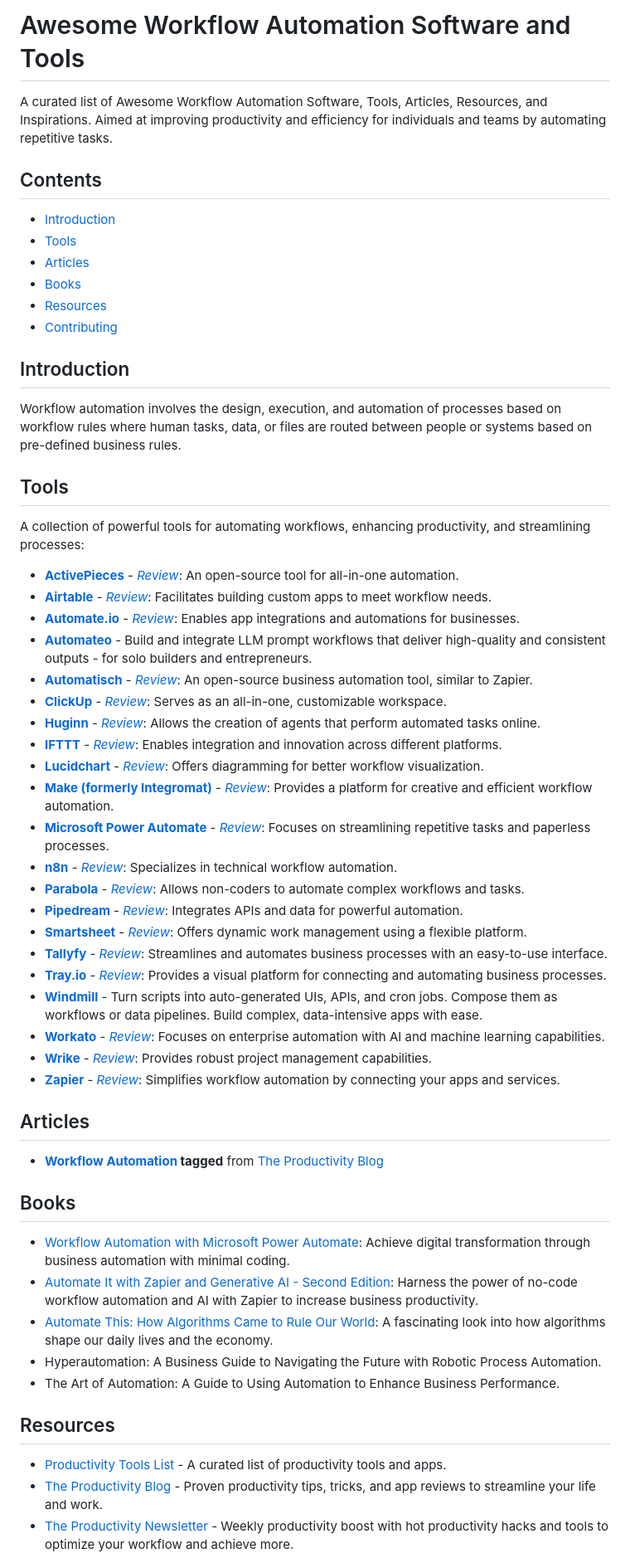
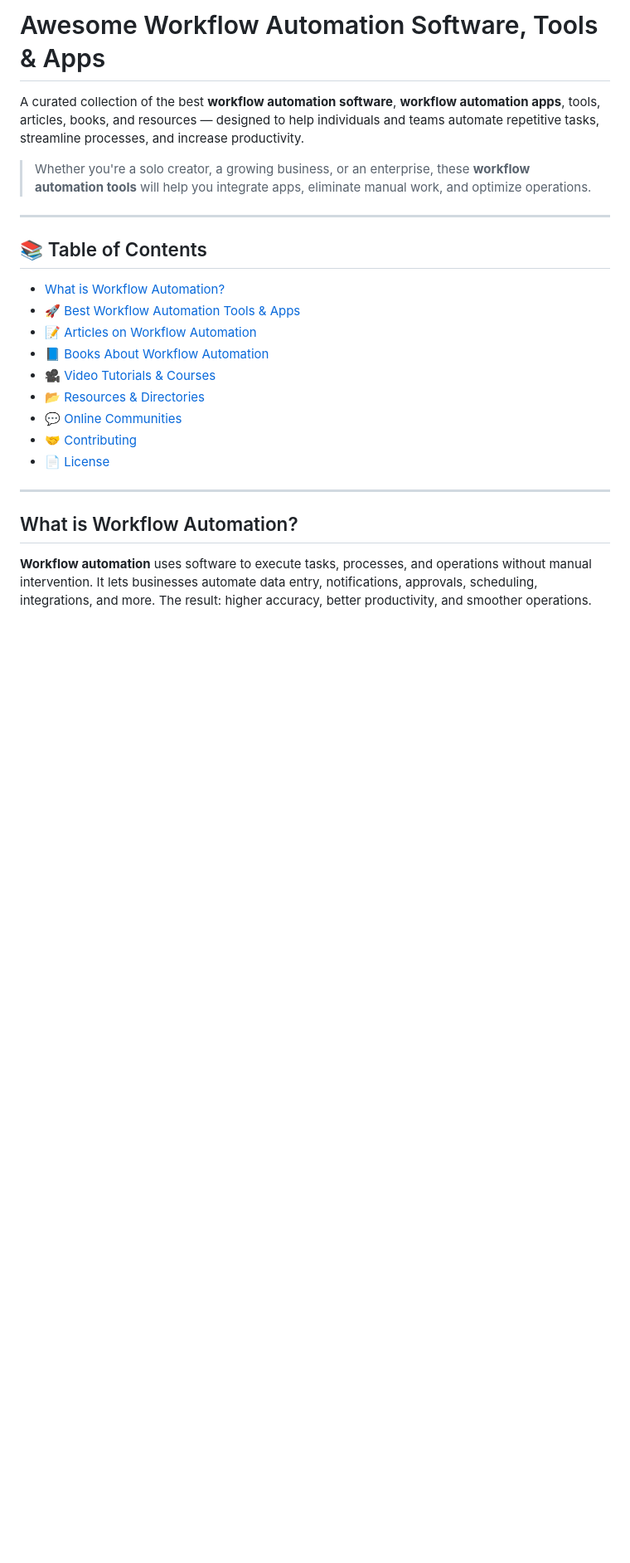
Before and after one commit to dariubs/awesome-workflow-automation, a Markdown page: readme.md, the part around one of its changes. Shown at 83% size. GitHub-like rendering; blank space fills up the shorter version.

Commit message:
Make it better

```diff
--- a/readme.md
+++ b/readme.md
@@ -1,55 +1,26 @@
-# Awesome Workflow Automation Software and Tools
+# Awesome Workflow Automation Software, Tools & Apps
 
-A curated list of Awesome Workflow Automation Software, Tools, Articles, Resources, and Inspirations. Aimed at improving productivity and efficiency for individuals and teams by automating repetitive tasks.
+A curated collection of the best **workflow automation software**, **workflow automation apps**, tools, articles, books, and resources — designed to help individuals and teams automate repetitive tasks, streamline processes, and increase productivity.
 
-## Contents
-- [Introduction](#introduction)
-- [Tools](#tools)
-- [Articles](#articles)
-- [Books](#books)
-- [Resources](#resources)
-- [Contributing](#contributing)
+> Whether you're a solo creator, a growing business, or an enterprise, these **workflow automation tools** will help you integrate apps, eliminate manual work, and optimize operations.
 
-## Introduction
-Workflow automation involves the design, execution, and automation of processes based on workflow rules where human tasks, data, or files are routed between people or systems based on pre-defined business rules.
+---
 
-## Tools
-A collection of powerful tools for automating workflows, enhancing productivity, and streamlining processes:
+## 📚 Table of Contents
 
-- **[ActivePieces](https://www.activepieces.com/)** - *[Review](https://productivity.directory/activepieces)*: An open-source tool for all-in-one automation.
-- **[Airtable](https://airtable.com/)** - *[Review](https://productivity.directory/airtable)*: Facilitates building custom apps to meet workflow needs.
-- **[Automate.io](https://automate.io/)** - *[Review](https://productivity.directory/automate-io)*: Enables app integrations and automations for businesses.
-- **[Automateo](https://automateo.app)** - Build and integrate LLM prompt workflows that deliver high-quality and consistent outputs - for solo builders and entrepreneurs.
-- **[Automatisch](https://automatisch.io/)** - *[Review](https://productivity.directory/automatisch)*: An open-source business automation tool, similar to Zapier.
-- **[ClickUp](https://clickup.com/)** - *[Review](https://productivity.directory/clickup)*: Serves as an all-in-one, customizable workspace.
-- **[Huginn](https://github.com/huginn/huginn)** - *[Review](https://productivity.directory/huginn)*: Allows the creation of agents that perform automated tasks online.
-- **[IFTTT](https://ifttt.com/)** - *[Review](https://productivity.directory/ifttt)*: Enables integration and innovation across different platforms.
-- **[Lucidchart](https://www.lucidchart.com/)** - *[Review](https://productivity.directory/lucidchart)*: Offers diagramming for better workflow visualization.
-- **[Make (formerly Integromat)](https://www.make.com/)** - *[Review](https://productivity.directory/make)*: Provides a platform for creative and efficient workflow automation.
-- **[Microsoft Power Automate](https://flow.microsoft.com/)** - *[Review](https://productivity.directory/microsoft-power-automate)*: Focuses on streamlining repetitive tasks and paperless processes.
-- **[n8n](https://n8n.io/)** - *[Review](https://productivity.directory/n8n)*: Specializes in technical workflow automation.
-- **[Parabola](https://parabola.io/)** - *[Review](https://productivity.directory/parabola)*: Allows non-coders to automate complex workflows and tasks.
-- **[Pipedream](https://pipedream.com/)** - *[Review](https://productivity.directory/pipedream)*: Integrates APIs and data for powerful automation.
-- **[Smartsheet](https://www.smartsheet.com/)** - *[Review](https://productivity.directory/smartsheet)*: Offers dynamic work management using a flexible platform.
-- **[Tallyfy](https://tallyfy.com/)** - *[Review](https://productivity.directory/tallyfy)*: Streamlines and automates business processes with an easy-to-use interface.
-- **[Tray.io](https://tray.io/)** - *[Review](https://productivity.directory/tray-io)*: Provides a visual platform for connecting and automating business processes.
-- **[Windmill](https://www.windmill.dev/0)** - Turn scripts into auto-generated UIs, APIs, and cron jobs. Compose them as workflows or data pipelines. Build complex, data-intensive apps with ease.
-- **[Workato](https://www.workato.com/)** - *[Review](https://productivity.directory/workato)*: Focuses on enterprise automation with AI and machine learning capabilities.
-- **[Wrike](https://www.wrike.com/)** - *[Review](https://productivity.directory/wrike)*: Provides robust project management capabilities.
-- **[Zapier](https://zapier.com/)** - *[Review](https://productivity.directory/zapier)*: Simplifies workflow automation by connecting your apps and services.
+- [What is Workflow Automation?](#what-is-workflow-automation)
+- [🚀 Best Workflow Automation Tools & Apps](#-best-workflow-automation-tools--apps)
+- [📝 Articles on Workflow Automation](#-articles-on-workflow-automation)
+- [📘 Books About Workflow Automation](#-books-about-workflow-automation)
+- [🎥 Video Tutorials & Courses](#-video-tutorials--courses)
+- [📂 Resources & Directories](#-resources--directories)
+- [💬 Online Communities](#-online-communities)
+- [🤝 Contributing](#-contributing)
+- [📄 License](#-license)
 
-## Articles
-- **[Workflow Automation](https://blog.productivity.directory/tagged/workflow-automation) tagged** from [The Productivity Blog](https://blog.productivity.directory/)
+---
 
-## Books
-- [Workflow Automation with Microsoft Power Automate](https://www.amazon.com/Workflow-Automation-Microsoft-Power-Automate/dp/1839213795): Achieve digital transformation through business automation with minimal coding.
-- [Automate It with Zapier and Generative AI - Second Edition](https://www.amazon.com/Automate-Zapier-Generative-automation-productivity/dp/1803239840/): Harness the power of no-code workflow automation and AI with Zapier to increase business productivity.
-- [Automate This: How Algorithms Came to Rule Our World](https://www.amazon.com/Automate-This-Algorithms-Plattner-Sept/dp/1591844924): A fascinating look into how algorithms shape our daily lives and the economy.
-- Hyperautomation: A Business Guide to Navigating the Future with Robotic Process Automation.
-- The Art of Automation: A Guide to Using Automation to Enhance Business Performance.
+## What is Workflow Automation?
 
-## Resources
-- [Productivity Tools List](https://productivity.directory) - A curated list of productivity tools and apps.
-- [The Productivity Blog](https://blog.productivity.directory) - Proven productivity tips, tricks, and app reviews to streamline your life and work.
-- [The Productivity Newsletter](https://newsletter.productivity.directory) - Weekly productivity boost with hot productivity hacks and tools to optimize your workflow and achieve more.
+**Workflow automation** uses software to execute tasks, processes, and operations without manual intervention. It lets businesses automate data entry, notifications, approvals, scheduling, integrations, and more. The result: higher accuracy, better productivity, and smoother operations.
 
```
Also changed, not shown: other parts of readme.md (+93 -4 lines).
